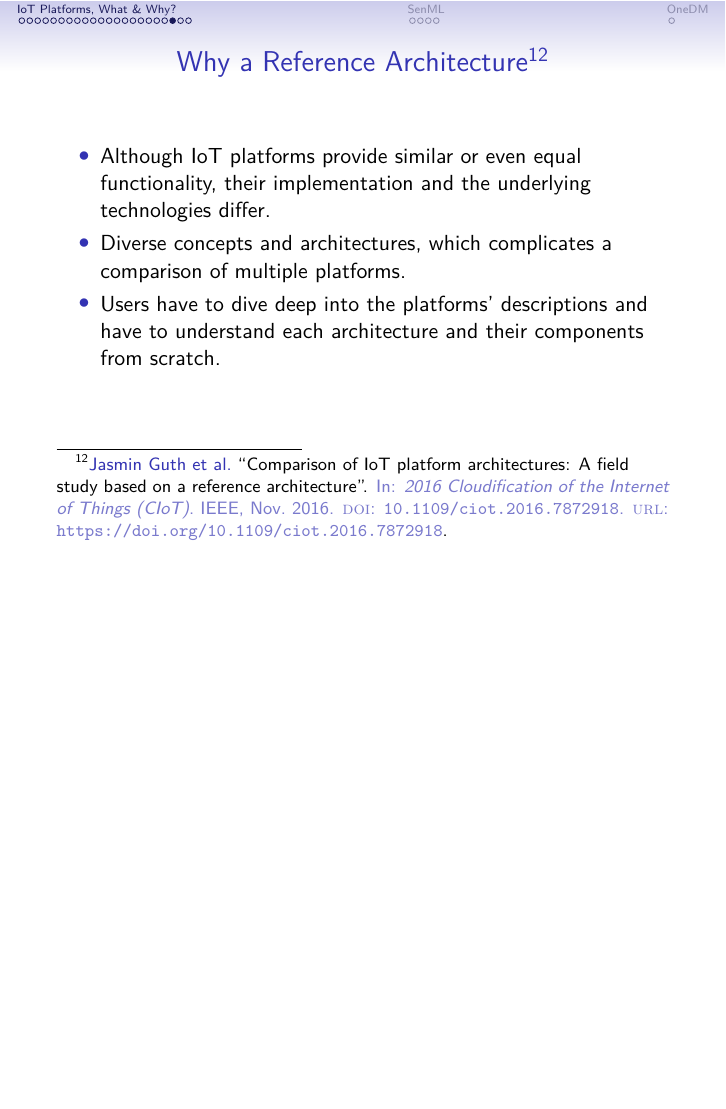
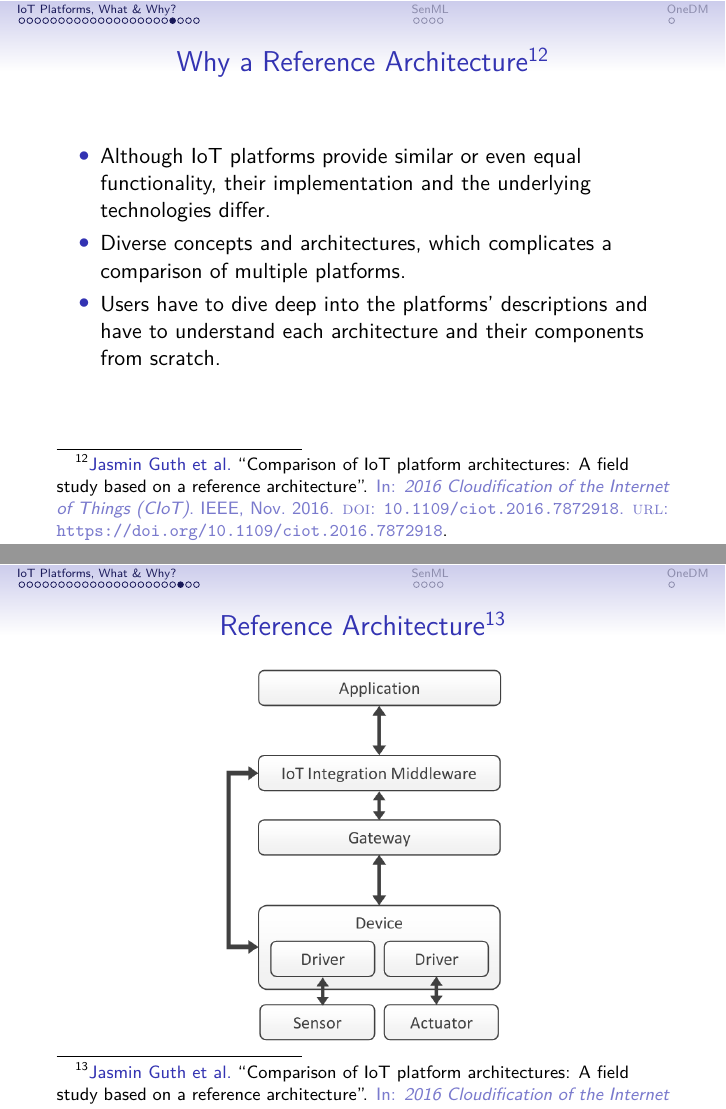
Before and after one commit to citado/iot-lecture, LaTeX slides (platform/main.tex): page 22 of 29 before the commit and pages 22 and 23 of 30 after it, the two joined at a grey line, the shorter picture padded with empty space. Compiled offline with XeLaTeX.

Commit message:
feat: add reference architecture diagram

```diff
--- a/platform/main.tex
+++ b/platform/main.tex
@@ -229,6 +229,13 @@
 \end{frame}
 
 \begin{frame}
+  \frametitle{Reference Architecture\footfullcite{Guth2016}}
+  \begin{figure}
+    \includegraphics[height=.8\textheight]{./img/iot-ref-arch.png}
+  \end{figure}
+\end{frame}
+
+\begin{frame}
   \frametitle{Big Picture}
   \begin{figure}
     \includegraphics[height=.8\textheight]{./img/big-picture.png}
```
Also changed, not shown: platform/img/iot-ref-arch.png (added).
